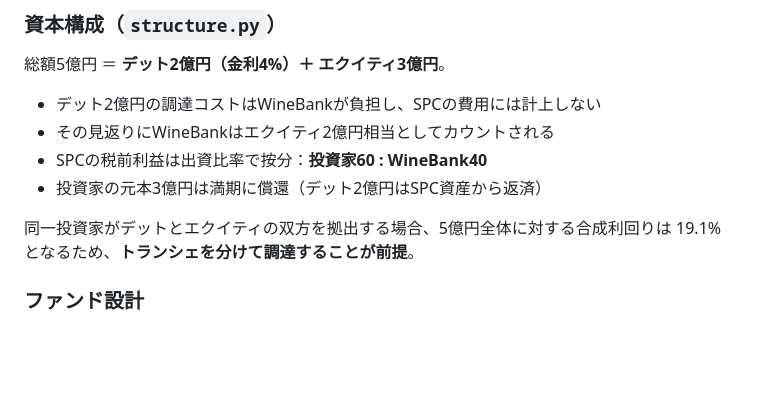
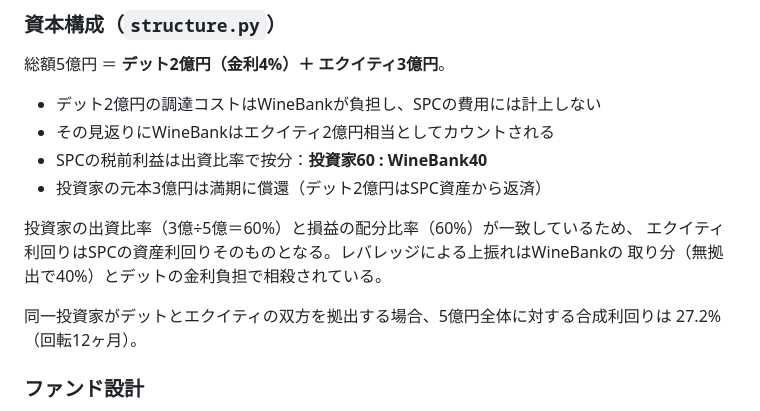
Before and after one commit to nakano-winebank/wine-auction, a Markdown page: docs/wine-fund/README.md, the part around the change. Drawn GitHub-style; blank space fills up the shorter version.

Commit message:
README: 合成利回りの記載を回転12ヶ月主線に合わせる
Co-Authored-By: Claude Opus 5 <noreply@anthropic.com>
Claude-Session: https://claude.ai/code/session_01PyMHvMAn9JH2N4we12KnWQ

```diff
--- a/docs/wine-fund/README.md
+++ b/docs/wine-fund/README.md
@@ -43,8 +43,12 @@ npm install pptxgenjs && node build.js   # PPTX生成
 - SPCの税前利益は出資比率で按分：**投資家60 : WineBank40**
 - 投資家の元本3億円は満期に償還（デット2億円はSPC資産から返済）
 
+投資家の出資比率（3億÷5億＝60%）と損益の配分比率（60%）が一致しているため、
+エクイティ利回りはSPCの資産利回りそのものとなる。レバレッジによる上振れはWineBankの
+取り分（無拠出で40%）とデットの金利負担で相殺されている。
+
 同一投資家がデットとエクイティの双方を拠出する場合、5億円全体に対する合成利回りは
-19.1%となるため、**トランシェを分けて調達することが前提**。
+27.2%（回転12ヶ月）。
 
 ### ファンド設計
 
```
